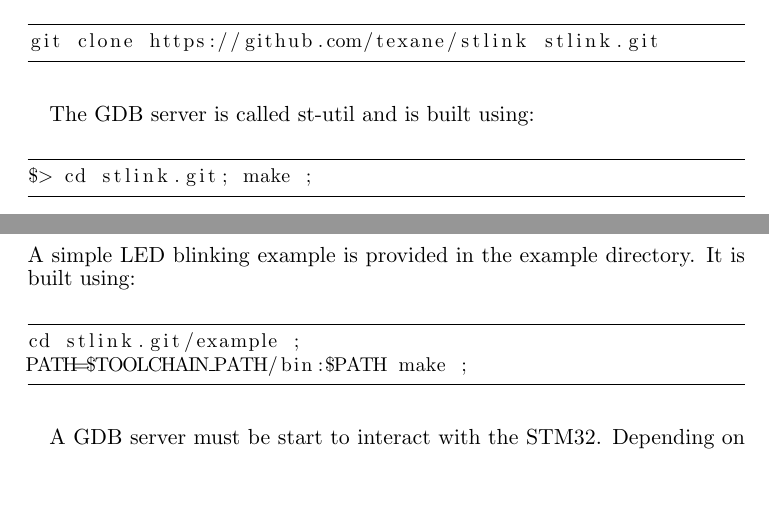
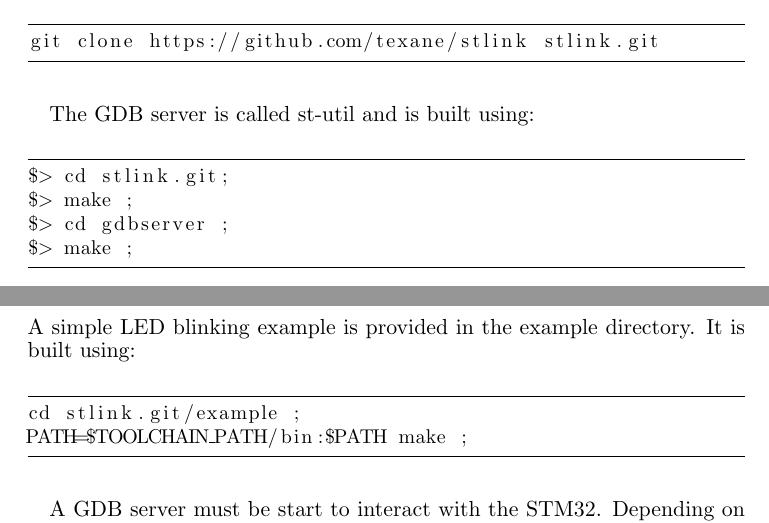
Before and after one commit to stlink-org/stlink, a LaTeX document (doc/tutorial/tutorial.tex): two parts of pages 5 and 6 of 7, joined at a grey line, cut so that both start at the same text, the shorter picture padded with empty space. Compiled offline with pdfLaTeX.

Commit message:
[update] documentation

```diff
--- a/doc/tutorial/tutorial.tex
+++ b/doc/tutorial/tutorial.tex
@@ -66,7 +66,10 @@
 The GDB server is called st-util and is built using:\\
 \begin{small}
 \begin{lstlisting}[frame=tb]
-$> cd stlink.git; make ;
+$> cd stlink.git;
+$> make ;
+$> cd gdbserver ;
+$> make ;
 \end{lstlisting}
 \end{small}
 
```
Also changed, not shown: doc/tutorial/tutorial.pdf.
